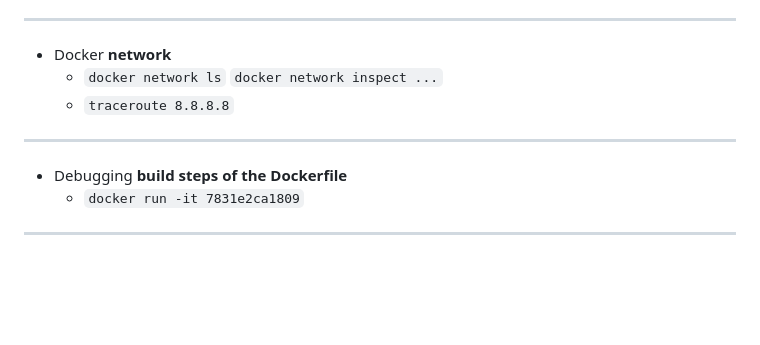
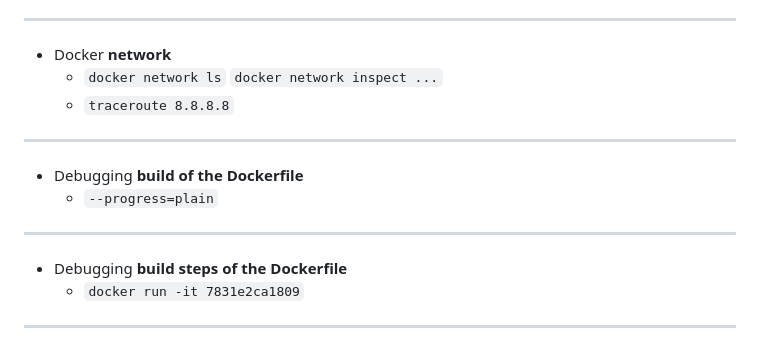
Before and after one commit to sergeytkachenko/docker-best-practices, a Markdown page: ABOUT_DOCKER.md, the part around the change. GitHub-like rendering; blank space fills up the shorter version.

````diff
--- a/ABOUT_DOCKER.md
+++ b/ABOUT_DOCKER.md
@@ -209,6 +209,10 @@
     * ```traceroute 8.8.8.8```
 ---
 
+* Debugging **build of the Dockerfile**
+    * `--progress=plain`
+---
+
 * Debugging **build steps of the Dockerfile**
     * ```docker run -it 7831e2ca1809```
 ---
````
